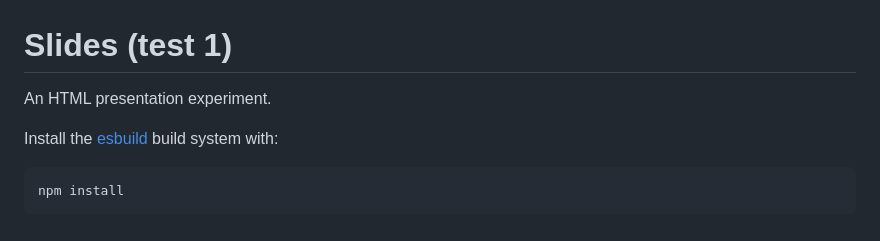
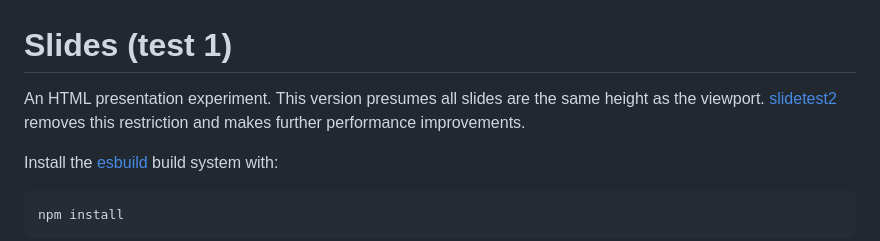
Before and after one commit to craigbuckler/slidetest1, a Markdown page: README.md, the part around the change. Drawn GitHub-style.

```diff
--- a/README.md
+++ b/README.md
@@ -1,6 +1,6 @@
 # Slides (test 1)
 
-An HTML presentation experiment.
+An HTML presentation experiment. This version presumes all slides are the same height as the viewport. [slidetest2](https://github.com/craigbuckler/slidetest2) removes this restriction and makes further performance improvements.
 
 Install the [esbuild](https://esbuild.github.io/) build system with:
 
```
